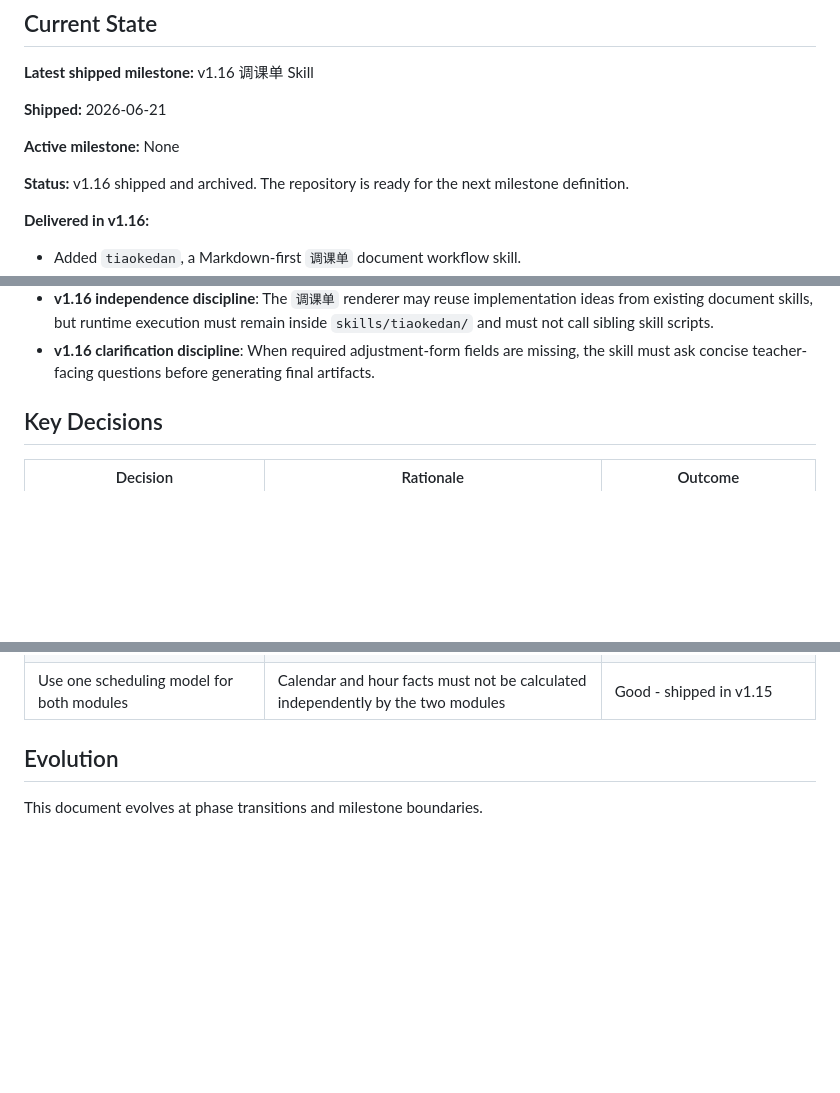
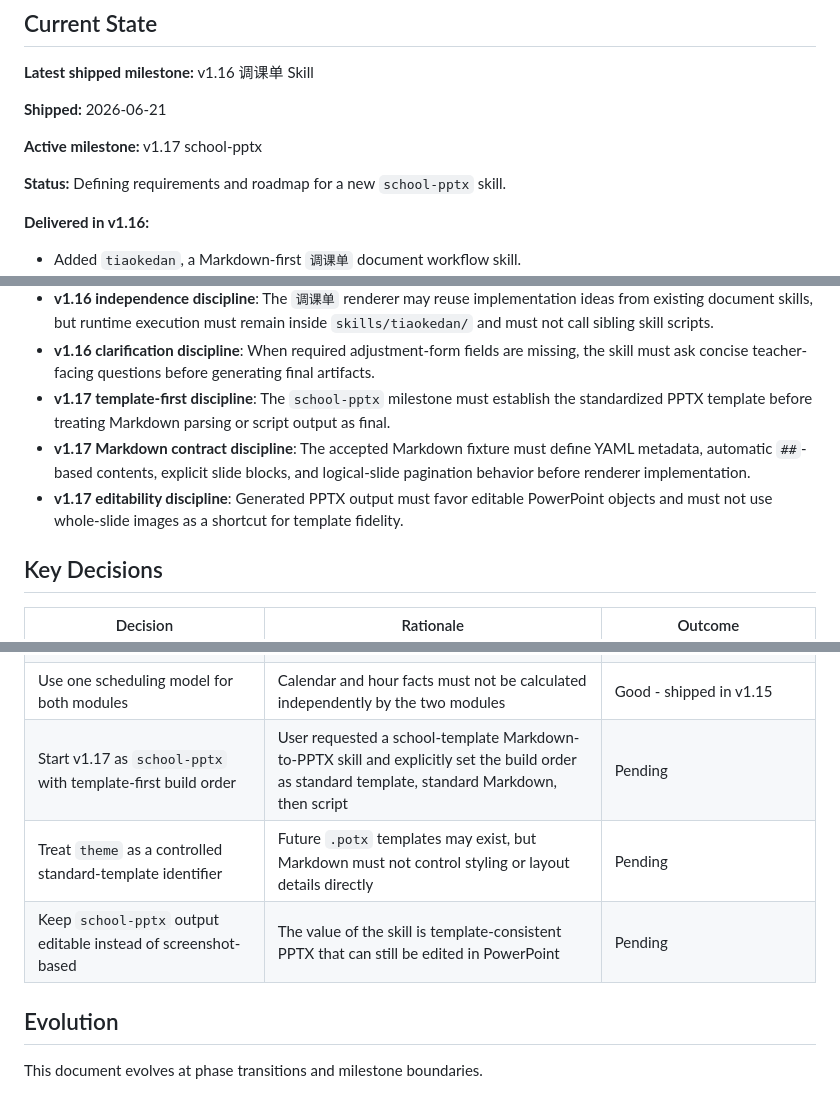
Before and after one commit to Presto-io/Presto-Agent-Skills, a Markdown page: .planning/PROJECT.md, 3 parts joined by grey strips. GitHub-like rendering; blank space fills up the shorter version.

```diff
--- a/.planning/PROJECT.md
+++ b/.planning/PROJECT.md
@@ -6,9 +6,9 @@
 
 **Shipped:** 2026-06-21
 
-**Active milestone:** None
+**Active milestone:** v1.17 school-pptx
 
-**Status:** v1.16 shipped and archived. The repository is ready for the next milestone definition.
+**Status:** Defining requirements and roadmap for a new `school-pptx` skill.
 
 **Delivered in v1.16:**
 - Added `tiaokedan`, a Markdown-first `调课单` document workflow skill.
@@ -233,6 +257,9 @@ The next milestone has not been defined yet. Start it with `/gsd:new-milestone`.
 - **v1.16 hand-authored baseline discipline**: The `调课单` milestone must establish the accepted Typst and Markdown fixtures before treating script output as final.
 - **v1.16 independence discipline**: The `调课单` renderer may reuse implementation ideas from existing document skills, but runtime execution must remain inside `skills/tiaokedan/` and must not call sibling skill scripts.
 - **v1.16 clarification discipline**: When required adjustment-form fields are missing, the skill must ask concise teacher-facing questions before generating final artifacts.
+- **v1.17 template-first discipline**: The `school-pptx` milestone must establish the standardized PPTX template before treating Markdown parsing or script output as final.
+- **v1.17 Markdown contract discipline**: The accepted Markdown fixture must define YAML metadata, automatic `##`-based contents, explicit slide blocks, and logical-slide pagination behavior before renderer implementation.
+- **v1.17 editability discipline**: Generated PPTX output must favor editable PowerPoint objects and must not use whole-slide images as a shortcut for template fidelity.
 
 ## Key Decisions
 
@@ -281,6 +308,9 @@ The next milestone has not been defined yet. Start it with `/gsd:new-milestone`.
 | Treat old jiaoan skills as format baselines, not runtime dependencies | Package rendering must be standalone while proving migrated rules match or are equivalent to accepted old outputs | Good - shipped in v1.15 |
 | Start v1.16 as a new `调课单` skill milestone | User requested a new skill whose build order is hand-authored Typst, hand-authored Markdown, independent conversion script, then PDF workflow and clarification questions | Good - shipped in v1.16 |
 | Use one scheduling model for both modules | Calendar and hour facts must not be calculated independently by the two modules | Good - shipped in v1.15 |
+| Start v1.17 as `school-pptx` with template-first build order | User requested a school-template Markdown-to-PPTX skill and explicitly set the build order as standard template, standard Markdown, then script | Pending |
+| Treat `theme` as a controlled standard-template identifier | Future `.potx` templates may exist, but Markdown must not control styling or layout details directly | Pending |
+| Keep `school-pptx` output editable instead of screenshot-based | The value of the skill is template-consistent PPTX that can still be edited in PowerPoint | Pending |
 
 ## Evolution
 
```
Also changed, not shown: other parts of .planning/PROJECT.md (+27 -3 lines), .planning/STATE.md (+13 -15 lines).
